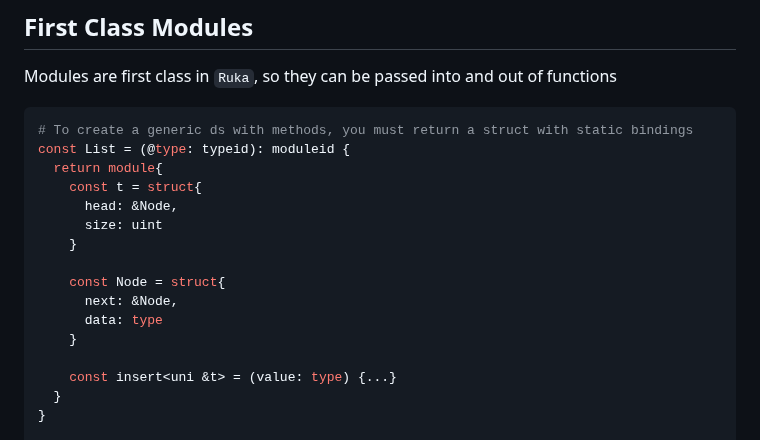
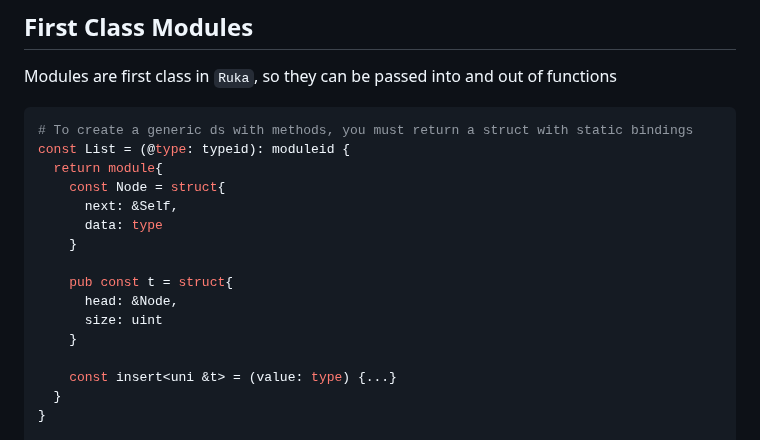
Before and after one commit to cosmic-lang/cosmic, a Markdown page: docs/basics.md, the part around the change. Rendered like a GitHub page.

```diff
--- a/docs/basics.md
+++ b/docs/basics.md
@@ -590,14 +590,14 @@ Modules are first class in `Ruka`, so they can be passed into and out of functio
 # To create a generic ds with methods, you must return a struct with static bindings
 const List = (@type: typeid): moduleid {
   return module{
-    const t = struct{
+    const Node = struct{
+      next: &Self,
+      data: type
+    }
+
+    pub const t = struct{
       head: &Node,
       size: uint
-    }
-
-    const Node = struct{
-      next: &Node,
-      data: type
     }
 
     const insert<uni &t> = (value: type) {...}
```
